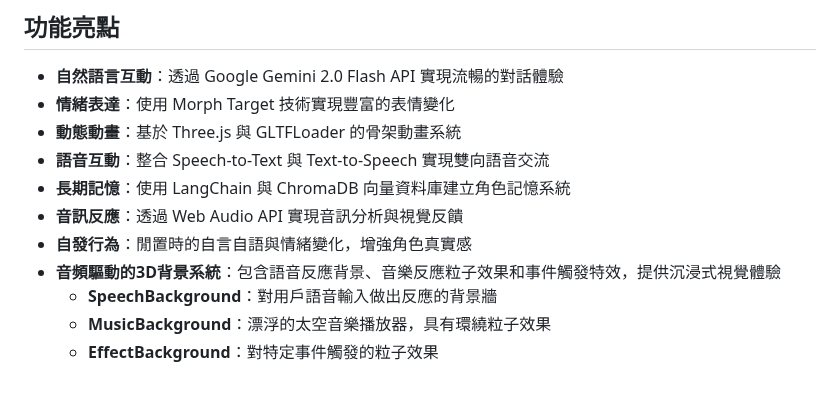
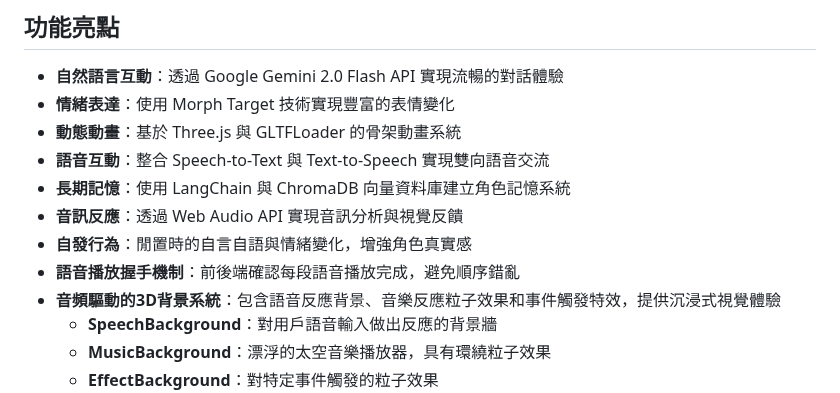
Before and after one commit to eggyy1224/space_live_project, a Markdown page: README.md, the part around one of its changes. Drawn GitHub-style.

```diff
--- a/README.md
+++ b/README.md
@@ -15,6 +15,7 @@ Space Live Project 是一個互動藝術裝置，模擬一名被困於太空艙
 - **長期記憶**：使用 LangChain 與 ChromaDB 向量資料庫建立角色記憶系統
 - **音訊反應**：透過 Web Audio API 實現音訊分析與視覺反饋
 - **自發行為**：閒置時的自言自語與情緒變化，增強角色真實感
+- **語音播放握手機制**：前後端確認每段語音播放完成，避免順序錯亂
 - **音頻驅動的3D背景系統**：包含語音反應背景、音樂反應粒子效果和事件觸發特效，提供沉浸式視覺體驗
   - **SpeechBackground**：對用戶語音輸入做出反應的背景牆
   - **MusicBackground**：漂浮的太空音樂播放器，具有環繞粒子效果
```
Also changed, not shown: other parts of README.md (+10 -0 lines), docs/project_structure/前端架構概述.md (+10 -2 lines), docs/project_structure/後端架構概述.md (+1 -0 lines).
